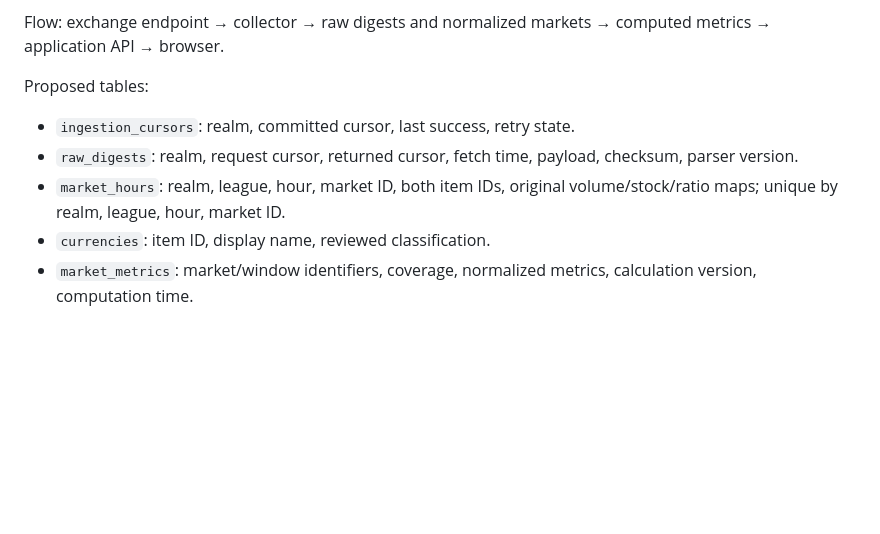
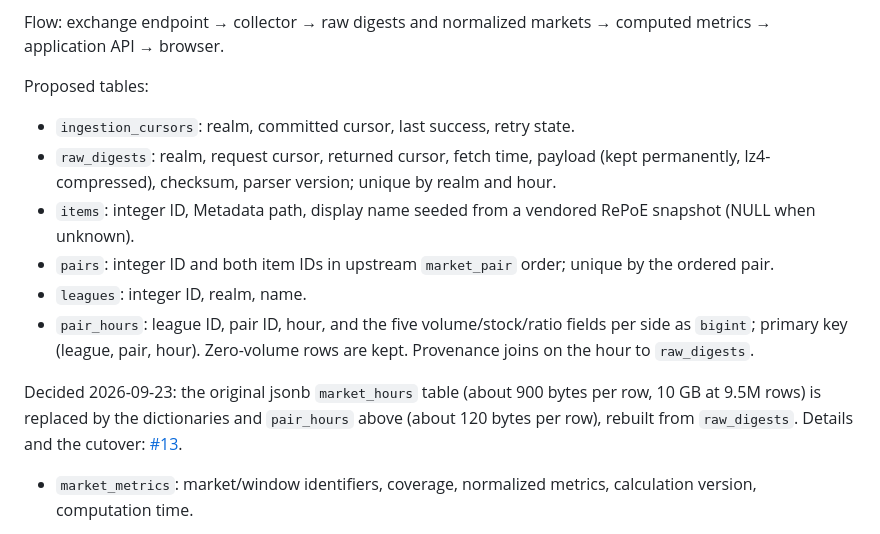
Before and after one commit to stdmitry/pathofflipper, a Markdown page: specs/implementation-plan.md, the part around the change. Drawn GitHub-style; blank space fills up the shorter version.

Commit message:
Specify compact market history storage
Replace the jsonb market_hours table in the plan with item, pair and
league dictionaries plus an integer pair_hours table (issue #13).

Co-Authored-By: Claude Opus 5.5 <noreply@anthropic.com>

```diff
--- a/specs/implementation-plan.md
+++ b/specs/implementation-plan.md
@@ -45,9 +45,13 @@ Flow: exchange endpoint → collector → raw digests and normalized markets →
 Proposed tables:
 
 - `ingestion_cursors`: realm, committed cursor, last success, retry state.
-- `raw_digests`: realm, request cursor, returned cursor, fetch time, payload, checksum, parser version.
-- `market_hours`: realm, league, hour, market ID, both item IDs, original volume/stock/ratio maps; unique by realm, league, hour, market ID.
-- `currencies`: item ID, display name, reviewed classification.
+- `raw_digests`: realm, request cursor, returned cursor, fetch time, payload (kept permanently, lz4-compressed), checksum, parser version; unique by realm and hour.
+- `items`: integer ID, Metadata path, display name seeded from a vendored RePoE snapshot (NULL when unknown).
+- `pairs`: integer ID and both item IDs in upstream `market_pair` order; unique by the ordered pair.
+- `leagues`: integer ID, realm, name.
+- `pair_hours`: league ID, pair ID, hour, and the five volume/stock/ratio fields per side as `bigint`; primary key (league, pair, hour). Zero-volume rows are kept. Provenance joins on the hour to `raw_digests`.
+
+Decided 2026-09-23: the original jsonb `market_hours` table (about 900 bytes per row, 10 GB at 9.5M rows) is replaced by the dictionaries and `pair_hours` above (about 120 bytes per row), rebuilt from `raw_digests`. Details and the cutover: [#13](https://github.com/stdmitry/pathofflipper/issues/13).
 - `market_metrics`: market/window identifiers, coverage, normalized metrics, calculation version, computation time.
 
 Commit digest, normalized rows, and cursor atomically. Replaying a cursor must not duplicate rows. Preserve integer amounts exactly and use decimal/rational arithmetic for ratios. Quarantine malformed records visibly, retaining the raw payload.
```
